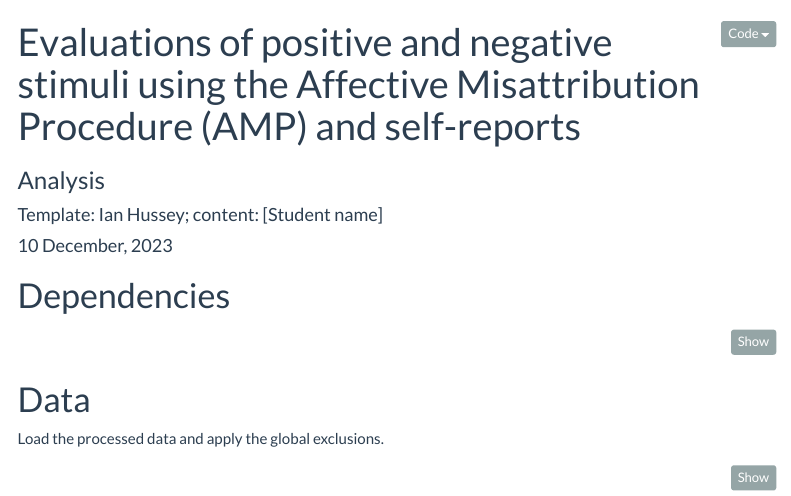
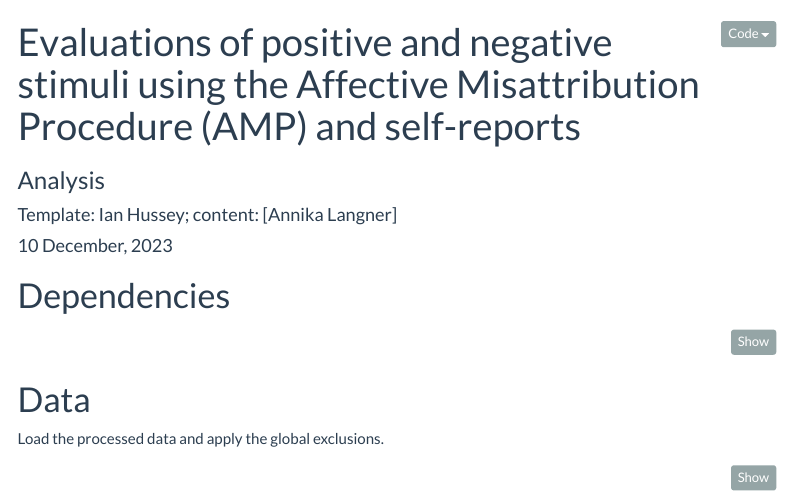
Before and after one commit to AnnikaLangner/dpm-assignments, an R Markdown document (week 9/implicit evaluations study/code/analysis.Rmd): the page in a window 1100 px wide, from its top. Rendered offline with R 4.5, knitr and Pandoc, with nearby package versions; some code elsewhere in the file could not run offline; menus at the side of the page are left out.

Commit message:
Assignment week 9:  Name changed

```diff
--- a/week 9/implicit evaluations study/code/analysis.Rmd
+++ b/week 9/implicit evaluations study/code/analysis.Rmd
@@ -1,7 +1,7 @@
 ---
 title: "Evaluations of positive and negative stimuli using the Affective Misattribution Procedure (AMP) and self-reports"
 subtitle: "Analysis"
-author: "Template: Ian Hussey; content: [Student name]"
+author: "Template: Ian Hussey; content: [Annika Langner]"
 date: "`r format(Sys.time(), '%d %B, %Y')`"
 output:
   html_document:
```
Also changed, not shown: week 9/implicit evaluations study/code/processing.Rmd (+1 -1 lines), week 9/implicit evaluations study/code/processing.html, week 9/implicit evaluations study/plot/combineplot.pdf.
